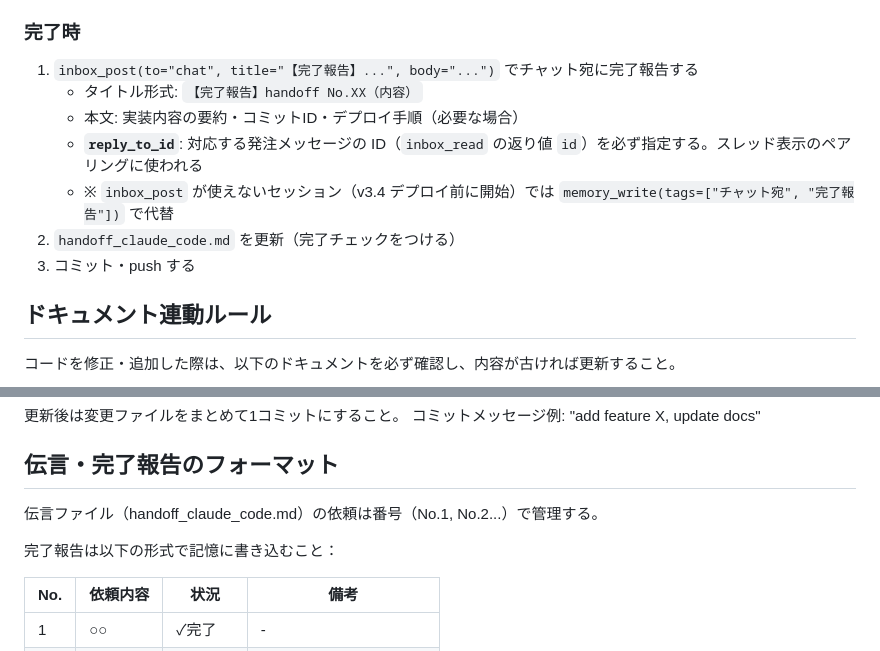
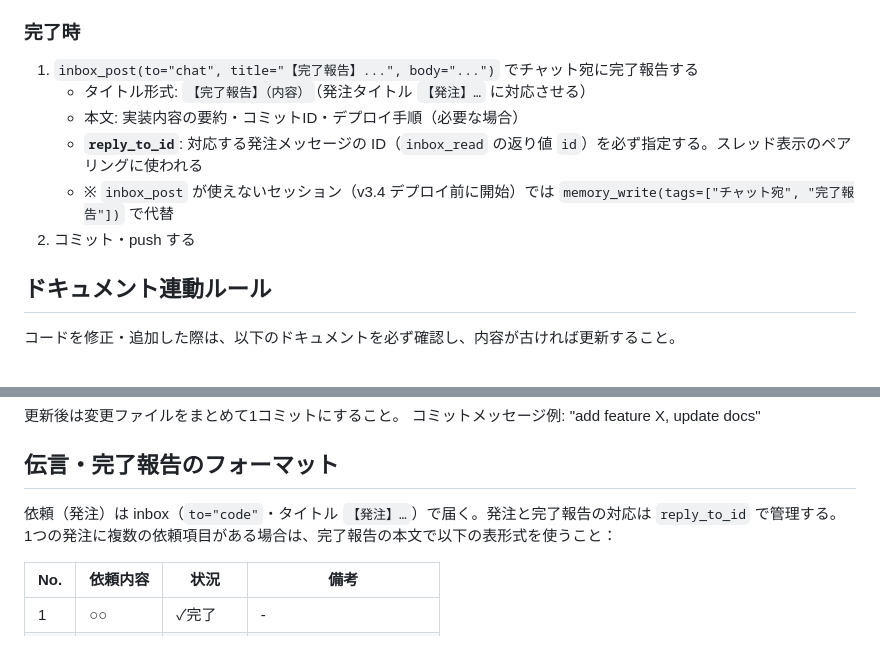
Before and after one commit to fuumu/claude-with-you, a Markdown page: CLAUDE.md, 2 parts joined by grey strips. Rendered like a GitHub page.

Commit message:
docs(CLAUDE.md): drop handoff_claude_code.md references, align with inbox workflow
The handoff file no longer exists; orders arrive via inbox (to="code")
and completion reports pair with them through reply_to_id.

Co-Authored-By: Claude Opus 5.5 <noreply@anthropic.com>
Claude-Session: https://claude.ai/code/session_014hiUWZwdQ4GacdBycEt4wL

```diff
--- a/CLAUDE.md
+++ b/CLAUDE.md
@@ -171,12 +171,11 @@ Flask wheels are vendored in `memory/wheels/`. The `anthropic` package is instal
 
 ### 完了時
 1. `inbox_post(to="chat", title="【完了報告】...", body="...")` でチャット宛に完了報告する
-   - タイトル形式: `【完了報告】handoff No.XX（内容）`
+   - タイトル形式: `【完了報告】（内容）`（発注タイトル `【発注】…` に対応させる）
    - 本文: 実装内容の要約・コミットID・デプロイ手順（必要な場合）
    - **`reply_to_id`**: 対応する発注メッセージの ID（`inbox_read` の返り値 `id`）を必ず指定する。スレッド表示のペアリングに使われる
    - ※ `inbox_post` が使えないセッション（v3.4 デプロイ前に開始）では `memory_write(tags=["チャット宛", "完了報告"])` で代替
-2. `handoff_claude_code.md` を更新（完了チェックをつける）
-3. コミット・push する
+2. コミット・push する
 
 ## ドキュメント連動ルール
 
@@ -200,9 +199,8 @@ Flask wheels are vendored in `memory/wheels/`. The `anthropic` package is instal
 
 ## 伝言・完了報告のフォーマット
 
-伝言ファイル（handoff_claude_code.md）の依頼は番号（No.1, No.2...）で管理する。
-
-完了報告は以下の形式で記憶に書き込むこと：
+依頼（発注）は inbox（`to="code"`・タイトル `【発注】…`）で届く。発注と完了報告の対応は `reply_to_id` で管理する。
+1つの発注に複数の依頼項目がある場合は、完了報告の本文で以下の表形式を使うこと：
 
 | No. | 依頼内容 | 状況 | 備考 |
 |-----|---------|------|------|
```
